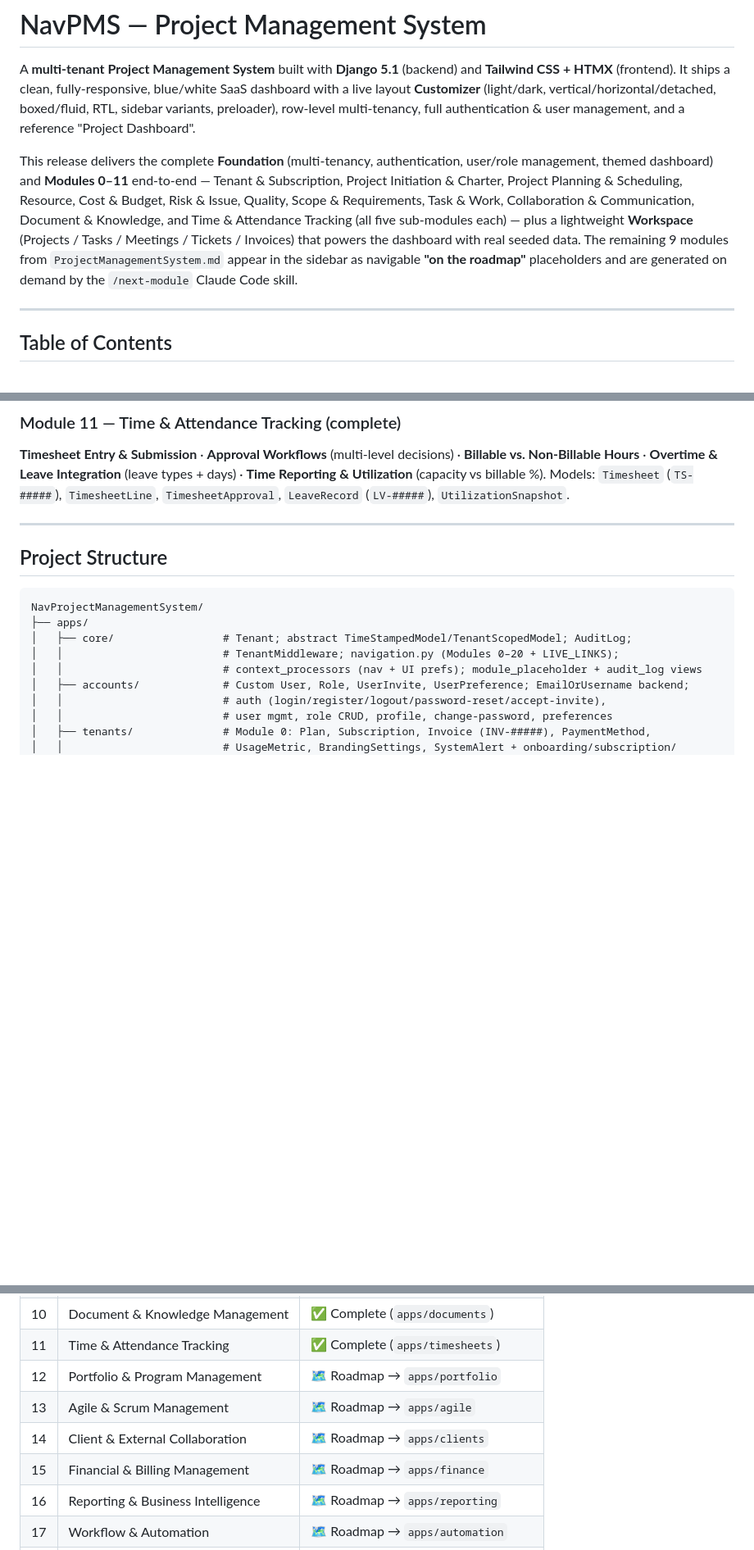
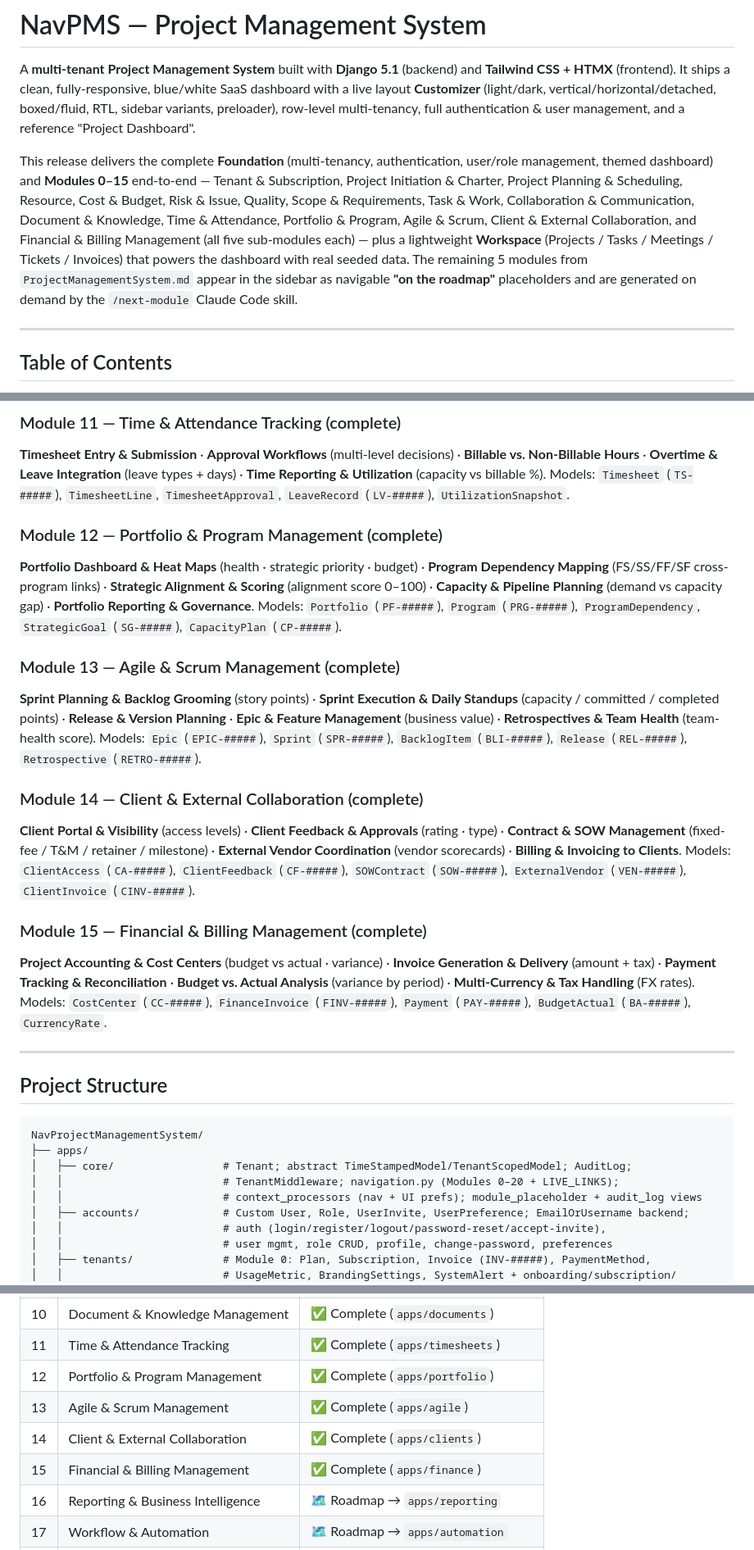
Before and after one commit to mnavaid925/NavProjectManagementSystem, a Markdown page: README.md, 3 parts joined by grey strips. Shown at 82% size. Rendered like a GitHub page; blank space fills up the shorter version.

Commit message:
docs: mark Modules 12-15 complete

```diff
--- a/README.md
+++ b/README.md
@@ -6,12 +6,13 @@ A **multi-tenant Project Management System** built with **Django 5.1** (backend)
 multi-tenancy, full authentication & user management, and a reference "Project Dashboard".
 
 This release delivers the complete **Foundation** (multi-tenancy, authentication, user/role management, themed
-dashboard) and **Modules 0–11** end-to-end — Tenant & Subscription, Project Initiation & Charter, Project
+dashboard) and **Modules 0–15** end-to-end — Tenant & Subscription, Project Initiation & Charter, Project
 Planning & Scheduling, Resource, Cost & Budget, Risk & Issue, Quality, Scope & Requirements, Task & Work,
-Collaboration & Communication, Document & Knowledge, and Time & Attendance Tracking (all five sub-modules each)
-— plus a lightweight **Workspace** (Projects / Tasks / Meetings / Tickets / Invoices) that powers the dashboard
-with real seeded data. The remaining 9 modules from `ProjectManagementSystem.md` appear in the sidebar as
-navigable **"on the roadmap"** placeholders and are generated on demand by the `/next-module` Claude Code skill.
+Collaboration & Communication, Document & Knowledge, Time & Attendance, Portfolio & Program, Agile & Scrum,
+Client & External Collaboration, and Financial & Billing Management (all five sub-modules each) — plus a
+lightweight **Workspace** (Projects / Tasks / Meetings / Tickets / Invoices) that powers the dashboard with real
+seeded data. The remaining 5 modules from `ProjectManagementSystem.md` appear in the sidebar as navigable
+**"on the roadmap"** placeholders and are generated on demand by the `/next-module` Claude Code skill.
 
 ---
 
@@ -143,6 +144,30 @@ Hours** · **Overtime & Leave Integration** (leave types + days) · **Time Repor
 billable %). Models: `Timesheet` (`TS-#####`), `TimesheetLine`, `TimesheetApproval`, `LeaveRecord` (`LV-#####`),
 `UtilizationSnapshot`.
 
+### Module 12 — Portfolio & Program Management (complete)
+**Portfolio Dashboard & Heat Maps** (health · strategic priority · budget) · **Program Dependency Mapping**
+(FS/SS/FF/SF cross-program links) · **Strategic Alignment & Scoring** (alignment score 0–100) · **Capacity &
+Pipeline Planning** (demand vs capacity gap) · **Portfolio Reporting & Governance**. Models: `Portfolio`
+(`PF-#####`), `Program` (`PRG-#####`), `ProgramDependency`, `StrategicGoal` (`SG-#####`), `CapacityPlan` (`CP-#####`).
+
+### Module 13 — Agile & Scrum Management (complete)
+**Sprint Planning & Backlog Grooming** (story points) · **Sprint Execution & Daily Standups** (capacity /
+committed / completed points) · **Release & Version Planning** · **Epic & Feature Management** (business value) ·
+**Retrospectives & Team Health** (team-health score). Models: `Epic` (`EPIC-#####`), `Sprint` (`SPR-#####`),
+`BacklogItem` (`BLI-#####`), `Release` (`REL-#####`), `Retrospective` (`RETRO-#####`).
+
+### Module 14 — Client & External Collaboration (complete)
+**Client Portal & Visibility** (access levels) · **Client Feedback & Approvals** (rating · type) · **Contract &
+SOW Management** (fixed-fee / T&M / retainer / milestone) · **External Vendor Coordination** (vendor scorecards) ·
+**Billing & Invoicing to Clients**. Models: `ClientAccess` (`CA-#####`), `ClientFeedback` (`CF-#####`),
+`SOWContract` (`SOW-#####`), `ExternalVendor` (`VEN-#####`), `ClientInvoice` (`CINV-#####`).
+
+### Module 15 — Financial & Billing Management (complete)
+**Project Accounting & Cost Centers** (budget vs actual · variance) · **Invoice Generation & Delivery** (amount +
+tax) · **Payment Tracking & Reconciliation** · **Budget vs. Actual Analysis** (variance by period) ·
+**Multi-Currency & Tax Handling** (FX rates). Models: `CostCenter` (`CC-#####`), `FinanceInvoice` (`FINV-#####`),
+`Payment` (`PAY-#####`), `BudgetActual` (`BA-#####`), `CurrencyRate`.
+
 ---
 
 ## Project Structure
@@ -399,10 +436,10 @@ from the `apps/tenants` reference pattern).
 | 9 | Collaboration & Communication | ✅ Complete (`apps/collaboration`) |
 | 10 | Document & Knowledge Management | ✅ Complete (`apps/documents`) |
 | 11 | Time & Attendance Tracking | ✅ Complete (`apps/timesheets`) |
-| 12 | Portfolio & Program Management | 🗺️ Roadmap → `apps/portfolio` |
-| 13 | Agile & Scrum Management | 🗺️ Roadmap → `apps/agile` |
-| 14 | Client & External Collaboration | 🗺️ Roadmap → `apps/clients` |
-| 15 | Financial & Billing Management | 🗺️ Roadmap → `apps/finance` |
+| 12 | Portfolio & Program Management | ✅ Complete (`apps/portfolio`) |
+| 13 | Agile & Scrum Management | ✅ Complete (`apps/agile`) |
+| 14 | Client & External Collaboration | ✅ Complete (`apps/clients`) |
+| 15 | Financial & Billing Management | ✅ Complete (`apps/finance`) |
 | 16 | Reporting & Business Intelligence | 🗺️ Roadmap → `apps/reporting` |
 | 17 | Workflow & Automation | 🗺️ Roadmap → `apps/automation` |
 | 18 | Integration & API Hub | 🗺️ Roadmap → `apps/integrations` |
```
Also changed, not shown: other parts of README.md (+20 -4 lines).
